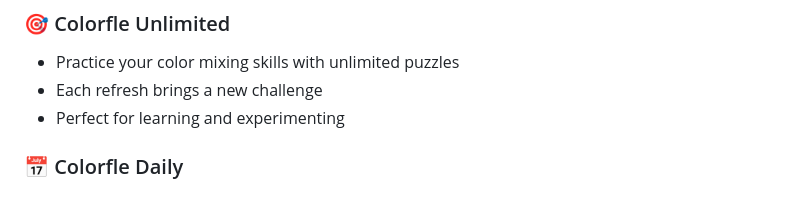
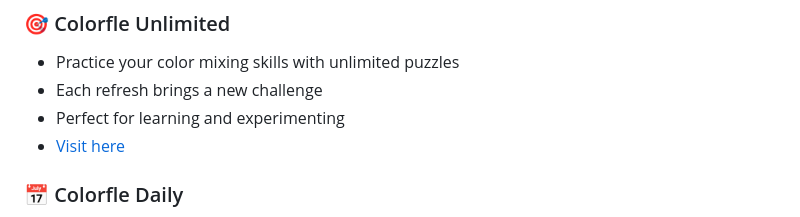
Before and after one commit to horushe93/colorfle, a Markdown page: README.md, the part around the change printed below. GitHub-like rendering.

```diff
--- a/README.md
+++ b/README.md
@@ -24,6 +24,7 @@ Colorfle is an innovative color mixing puzzle game inspired by Wordle, where pla
 - Practice your color mixing skills with unlimited puzzles
 - Each refresh brings a new challenge
 - Perfect for learning and experimenting
+- [Visit here](https://colorfle.app)
 
 ### 📅 Colorfle Daily
 - New puzzle every day at midnight
```
Also changed, not shown: other parts of README.md (+2 -0 lines).
